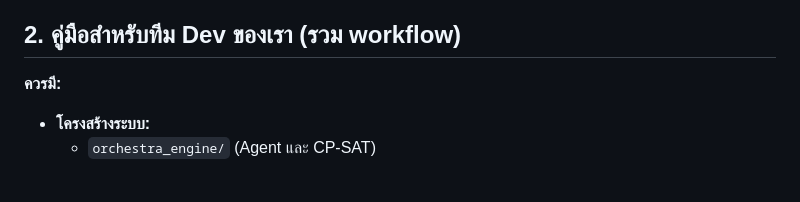
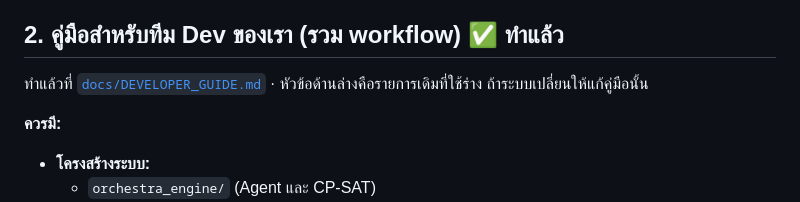
Before and after one commit to medtrackq/ORchestraAI, a Markdown page: docs/BACKLOG.md, the part around the change. Rendered like a GitHub page; blank space fills up the shorter version.

```diff
--- a/docs/BACKLOG.md
+++ b/docs/BACKLOG.md
@@ -34,7 +34,10 @@
   - ระยะเวลาเก็บข้อมูลในกล่องรับข้อมูล (30 วัน)
 - **ถ้าโรงพยาบาลมี API ให้เราเรียกได้ (เช่น ค้นชื่อจาก HN):** เขียนตัวเชื่อมที่ส่งเข้า `His.receive()` เพิ่ม 1 ไฟล์
 
-## 2. คู่มือสำหรับทีม Dev ของเรา (รวม workflow)
+## 2. คู่มือสำหรับทีม Dev ของเรา (รวม workflow) ✅ ทำแล้ว
+
+ทำแล้วที่ [`docs/DEVELOPER_GUIDE.md`](DEVELOPER_GUIDE.md) · หัวข้อด้านล่างคือรายการเดิมที่ใช้ร่าง ถ้าระบบเปลี่ยนให้แก้คู่มือนั้น
+
 
 **ควรมี:**
 - **โครงสร้างระบบ:**
```
Also changed, not shown: README.md (+2 -1 lines), docs/DEVELOPER_GUIDE.md (added, +388 -0 lines).
